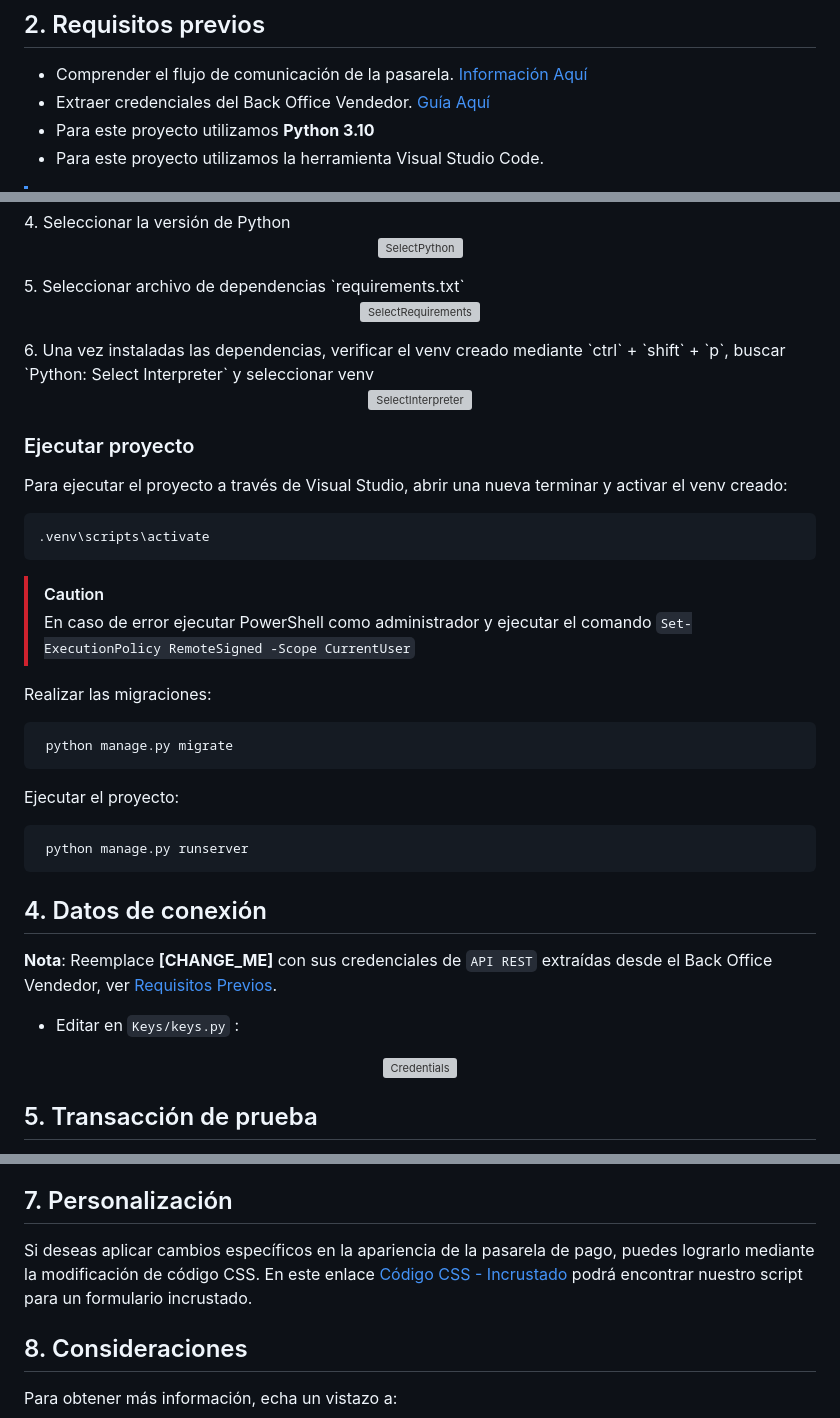
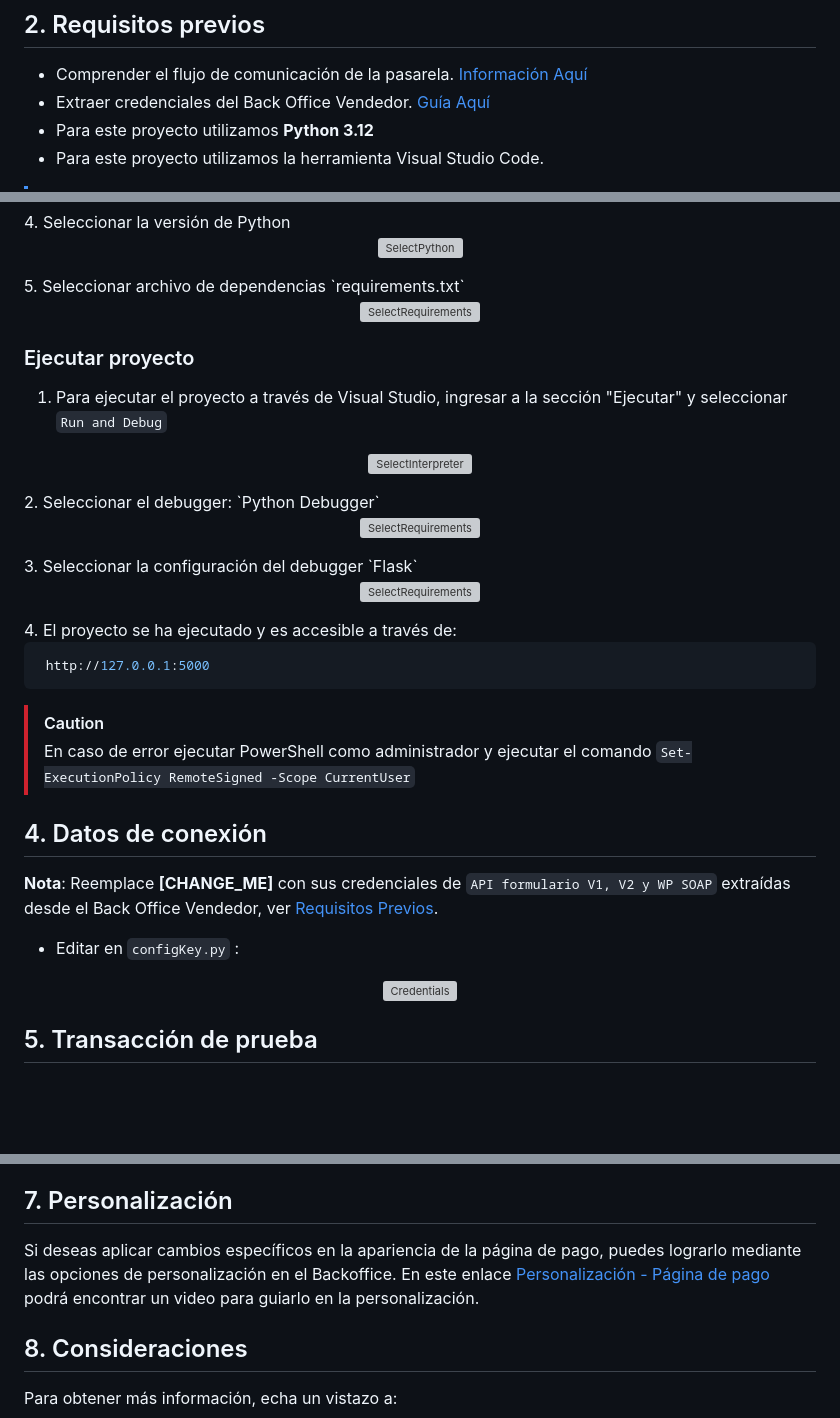
Before and after one commit to izipay-pe/Redirect-PaymentForm-Python-Flask, a Markdown page: README.md, 3 parts joined by grey strips. Rendered like a GitHub page; blank space fills up the shorter version; grey boxes are pictures that could not be loaded.

````diff
--- a/README.md
+++ b/README.md
@@ -21,7 +21,7 @@ Este manual está diseñado para ayudarte a comprender el flujo de la integraci
 ## 2. Requisitos previos
 * Comprender el flujo de comunicación de la pasarela. [Información Aquí](https://secure.micuentaweb.pe/doc/es-PE/rest/V4.0/javascript/guide/start.html)
 * Extraer credenciales del Back Office Vendedor. [Guía Aquí](https://github.com/izipay-pe/obtener-credenciales-de-conexion)
-* Para este proyecto utilizamos **Python 3.10**
+* Para este proyecto utilizamos **Python 3.12**
 * Para este proyecto utilizamos la herramienta Visual Studio Code.
 > [!NOTE]
 > Tener en cuenta que, para que el desarrollo de tu proyecto, eres libre de emplear tus herramientas preferidas.
@@ -64,31 +64,33 @@ Antes de ejecutar el proyecto, se creará el virtual environment (venv):
 <p align="center">
   <img src="https://i.postimg.cc/pr2Y4wyb/Requirements.png" alt="SelectRequirements" width="600"/>
 </p>
-6. Una vez instaladas las dependencias, verificar el venv creado mediante `ctrl` + `shift` + `p`, buscar `Python: Select Interpreter` y seleccionar venv
-<p align="center">
-  <img src="https://i.postimg.cc/TY3J9vZn/Select-Env.png" alt="SelectInterpreter" width="600"/>
-</p>
 
 ### Ejecutar proyecto
-Para ejecutar el proyecto a través de Visual Studio, abrir una nueva terminar y activar el venv creado:
+1. Para ejecutar el proyecto a través de Visual Studio, ingresar a la sección "Ejecutar" y seleccionar `Run and Debug`
+<p align="center">
+  <img src="https://i.postimg.cc/8sQdxm4D/Ejecutar.png" alt="SelectInterpreter" width="400"/>
+</p>
+2. Seleccionar el debugger: `Python Debugger`
+<p align="center">
+  <img src="https://i.postimg.cc/yxSXfbFv/Debugger.png" alt="SelectRequirements" width="600"/>
+</p>
+3. Seleccionar la configuración del debugger `Flask`
+<p align="center">
+  <img src="https://i.postimg.cc/wvrQQps1/Debug-conf.png" alt="SelectRequirements" width="600"/>
+</p>
+4. El proyecto se ha ejecutado y es accesible a través de:
 
-  ```sh
-  .venv\scripts\activate
-  ```
+ ```sh
+  http://127.0.0.1:5000
+ ```
+
 > [!CAUTION]
 > En caso de error ejecutar PowerShell como administrador y ejecutar el comando  `Set-ExecutionPolicy RemoteSigned -Scope CurrentUser`
 
-Realizar las migraciones:
- ```sh
-  python manage.py migrate
-  ```
-Ejecutar el proyecto:
- ```sh
-  python manage.py runserver
-  ```
+
 ## 4. Datos de conexión
 
-**Nota**: Reemplace **[CHANGE_ME]** con sus credenciales de `API REST` extraídas desde el Back Office Vendedor, ver [Requisitos Previos](#Requisitos_Previos).
+**Nota**: Reemplace **[CHANGE_ME]** con sus credenciales de `API formulario V1, V2 y WP SOAP` extraídas desde el Back Office Vendedor, ver [Requisitos Previos](#Requisitos_Previos).
 
-* Editar en `Keys/keys.py` :
+* Editar en `configKey.py` :
 <p align="center">
@@ -117,7 +119,7 @@ Los datos transmitidos en la IPN se reciben y analizan mediante un script que el
 * Vea el ejemplo de la respuesta IPN con NODE.JS. [Aquí](https://github.com/izipay-pe/Response-PaymentFormT1-Ipn)
 
 ## 7. Personalización
-Si deseas aplicar cambios específicos en la apariencia de la pasarela de pago, puedes lograrlo mediante la modificación de código CSS. En este enlace [Código CSS - Incrustado](https://github.com/izipay-pe/Personalizacion-PaymentForm-Incrustado) podrá encontrar nuestro script para un formulario incrustado.
+Si deseas aplicar cambios específicos en la apariencia de la página de pago, puedes lograrlo mediante las opciones de personalización en el Backoffice. En este enlace [Personalización - Página de pago](https://youtu.be/hy877zTjpS0?si=TgSeoqw7qiaQDV25) podrá encontrar un video para guiarlo en la personalización.
 
 ## 8. Consideraciones
 Para obtener más información, echa un vistazo a:
````
Also changed, not shown: other parts of README.md (+1 -1 lines).
